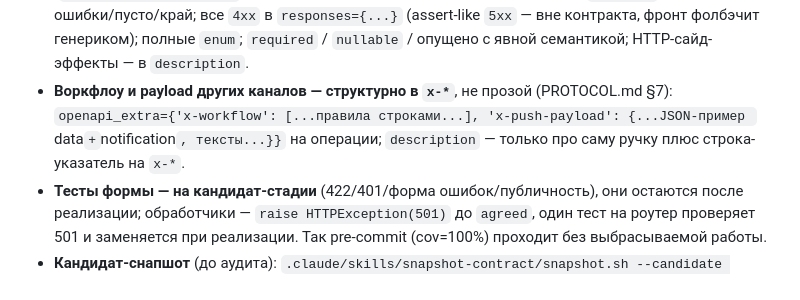
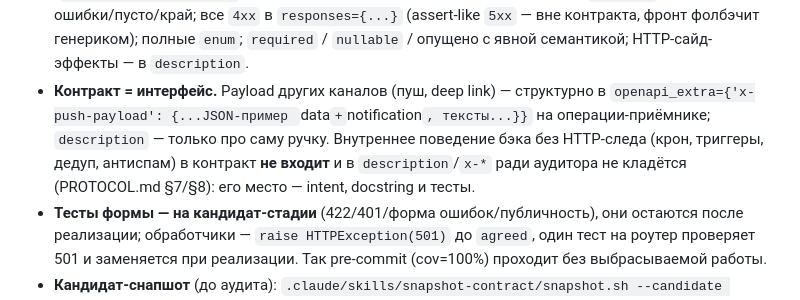
Before and after one commit to dmitrysvd/wishes-backend, a Markdown page: AGENTS.md, the part around the change. Rendered like a GitHub page.

Commit message:
docs(agents): контракт = интерфейс — x-push-payload остаётся, x-workflow снят (PROTOCOL §7/§8)
Co-Authored-By: Claude Opus 5 (1M context) <noreply@anthropic.com>
Claude-Session: https://claude.ai/code/session_016ndD9P2Eu2B4BrNevGfFtE

```diff
--- a/AGENTS.md
+++ b/AGENTS.md
@@ -77,10 +77,12 @@
   `examples` на успех/ошибки/пусто/край; все `4xx` в `responses={...}` (assert-like `5xx` —
   вне контракта, фронт фолбэчит генериком); полные `enum`;
   `required` / `nullable` / опущено с явной семантикой; HTTP-сайд-эффекты — в `description`.
-- **Воркфлоу и payload других каналов — структурно в `x-*`**, не прозой (PROTOCOL.md §7):
-  `openapi_extra={'x-workflow': [...правила строками...], 'x-push-payload': {...JSON-пример
-  `data` + `notification`, тексты...}}` на операции; `description` — только про саму ручку
-  плюс строка-указатель на `x-*`.
+- **Контракт = интерфейс.** Payload других каналов (пуш, deep link) — структурно в
+  `openapi_extra={'x-push-payload': {...JSON-пример `data` + `notification`, тексты...}}`
+  на операции-приёмнике; `description` — только про саму ручку. Внутреннее поведение бэка
+  без HTTP-следа (крон, триггеры, дедуп, антиспам) в контракт **не входит** и в
+  `description`/`x-*` ради аудитора не кладётся (PROTOCOL.md §7/§8): его место — intent,
+  docstring и тесты.
 - **Тесты формы — на кандидат-стадии** (422/401/форма ошибок/публичность), они остаются
   после реализации; обработчики — `raise HTTPException(501)` до `agreed`, один тест на роутер
   проверяет 501 и заменяется при реализации. Так pre-commit (cov=100%) проходит без
```
